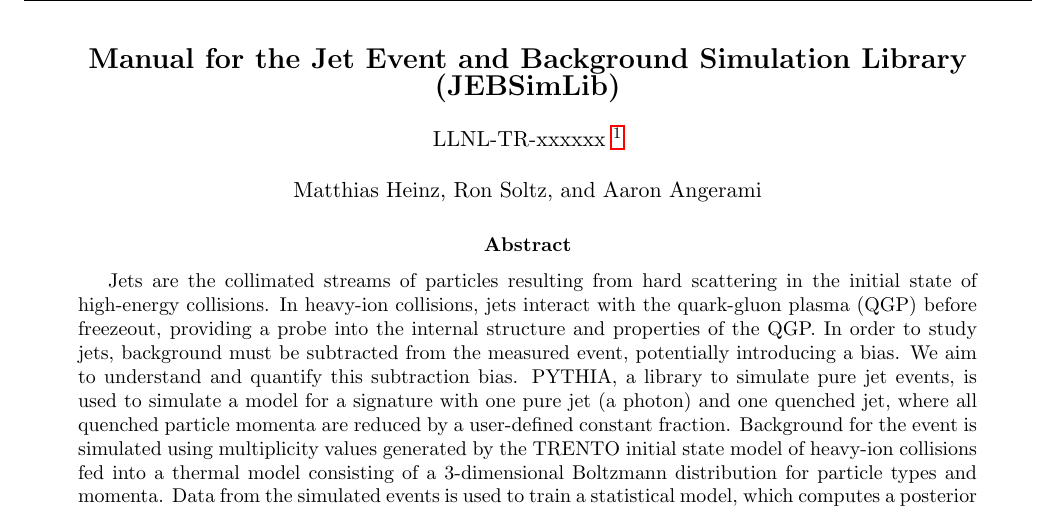
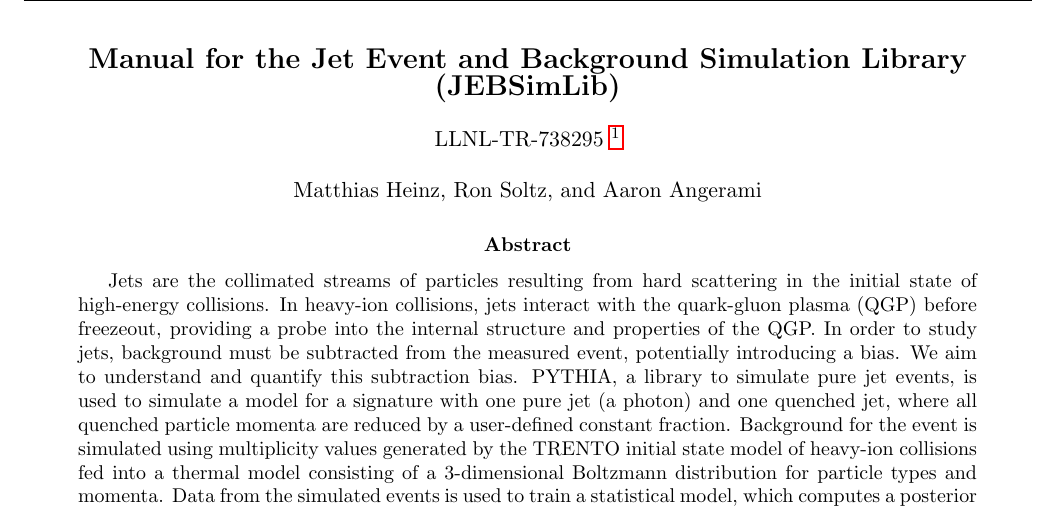
Before and after one commit to soltz/summer-2017, a LaTeX paper (jetscape-bayesian/doc/technical_report/technical_report.tex): part of page 1 of 4, cut so that both start at the same text. Compiled offline with pdfLaTeX.

Commit message:
Add IM number to technical report

```diff
--- a/jetscape-bayesian/doc/technical_report/technical_report.tex
+++ b/jetscape-bayesian/doc/technical_report/technical_report.tex
@@ -33,7 +33,7 @@
 \begin{center}
 {\Large \bf Manual for the Jet Event and Background Simulation Library (JEBSimLib)}\\
 \bigskip
-LLNL-TR-xxxxxx
+LLNL-TR-738295
 \footnote{This work was performed under the auspices of the U.S. Department of Energy by Lawrence Livermore National Laboratory under Contract DE-AC52-07NA27344.}
 \\
 \bigskip
```
Also changed, not shown: jetscape-bayesian/doc/technical_report/technical_report.pdf.
